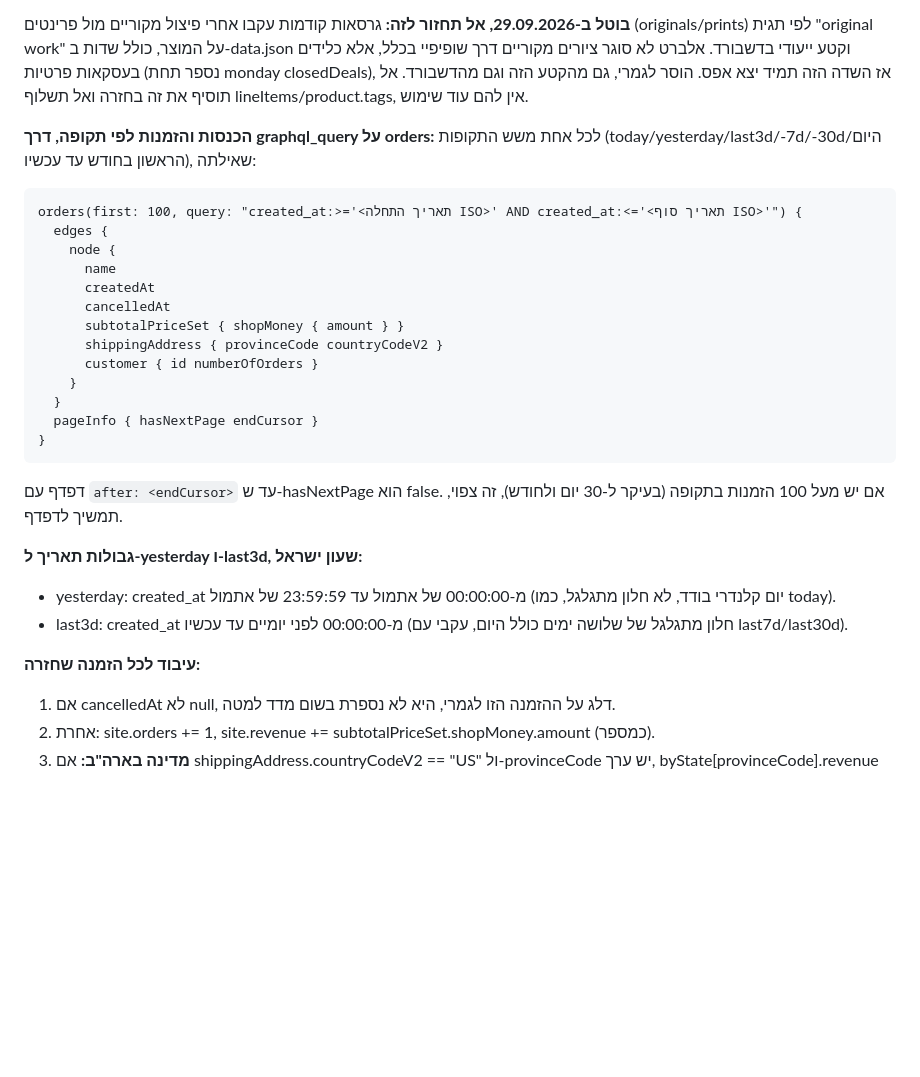
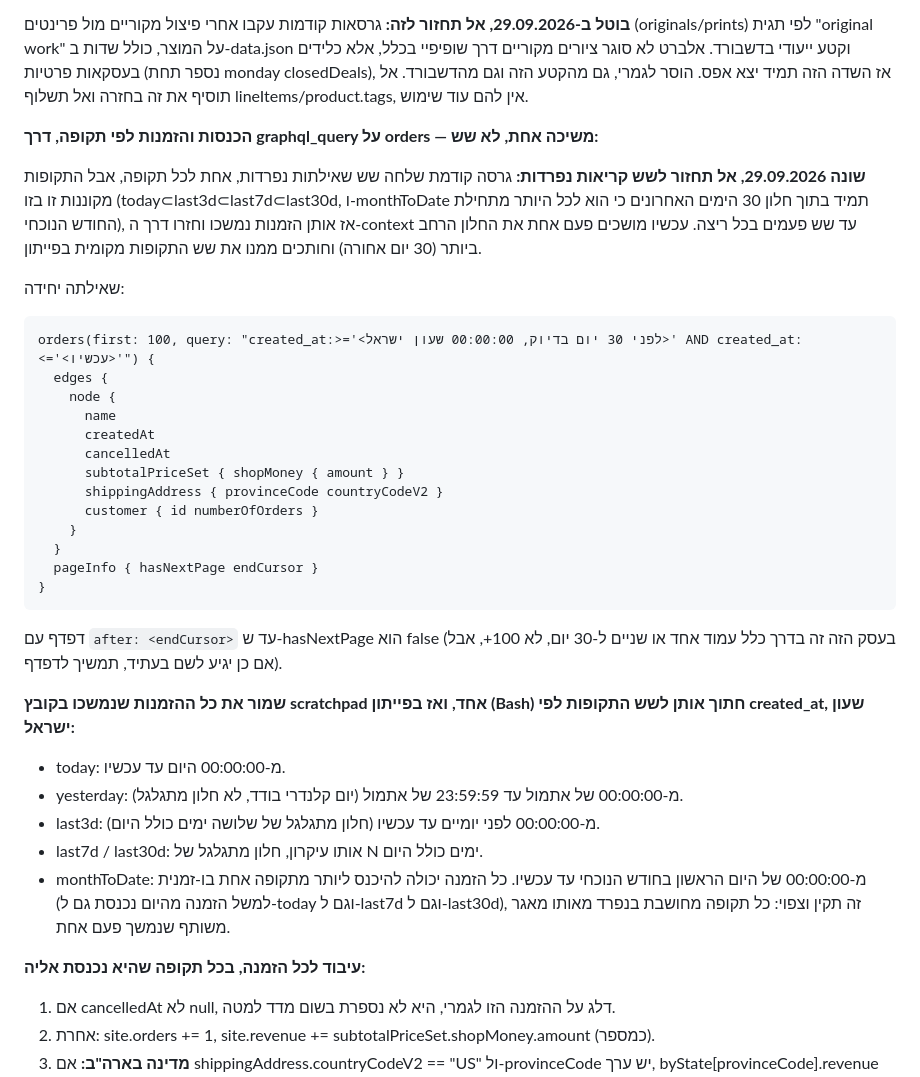
Before and after one commit to albertleviart-cmd/clart-dashboard, a Markdown page: INSTRUCTIONS.md, the part around one of its changes. Drawn GitHub-style; blank space fills up the shorter version.

````diff
--- a/INSTRUCTIONS.md
+++ b/INSTRUCTIONS.md
@@ -390,10 +394,13 @@ totalLeads מ-items_count של get_board_info.
 
 **בוטל ב-29.09.2026, אל תחזור לזה:** גרסאות קודמות עקבו אחרי פיצול מקוריים מול פרינטים (originals/prints) לפי תגית "original work" על המוצר, כולל שדות ב-data.json וקטע ייעודי בדשבורד. אלברט לא סוגר ציורים מקוריים דרך שופיפיי בכלל, אלא כלידים בעסקאות פרטיות (נספר תחת monday closedDeals), אז השדה הזה תמיד יצא אפס. הוסר לגמרי, גם מהקטע הזה וגם מהדשבורד. אל תוסיף את זה בחזרה ואל תשלוף lineItems/product.tags, אין להם עוד שימוש.
 
-**הכנסות והזמנות לפי תקופה, דרך graphql_query על orders:**
-לכל אחת משש התקופות (today/yesterday/last3d/-7d/-30d/היום הראשון בחודש עד עכשיו), שאילתה:
+**הכנסות והזמנות לפי תקופה, דרך graphql_query על orders — משיכה אחת, לא שש:**
+
+**שונה 29.09.2026, אל תחזור לשש קריאות נפרדות:** גרסה קודמת שלחה שש שאילתות נפרדות, אחת לכל תקופה, אבל התקופות מקוננות זו בזו (today⊂last3d⊂last7d⊂last30d, ו-monthToDate תמיד בתוך חלון 30 הימים האחרונים כי הוא לכל היותר מתחילת החודש הנוכחי), אז אותן הזמנות נמשכו וחזרו דרך ה-context עד שש פעמים בכל ריצה. עכשיו מושכים פעם אחת את החלון הרחב ביותר (30 יום אחורה) וחותכים ממנו את שש התקופות מקומית בפייתון.
+
+שאילתה יחידה:
 ```
-orders(first: 100, query: "created_at:>='<תאריך התחלה ISO>' AND created_at:<='<תאריך סוף ISO>'") {
+orders(first: 100, query: "created_at:>='<לפני 30 יום בדיוק, 00:00:00 שעון ישראל>' AND created_at:<='<עכשיו>'") {
   edges {
     node {
       name
@@ -407,13 +414,17 @@ orders(first: 100, query: "created_at:>='<תאריך התחלה ISO>' AND create
   pageInfo { hasNextPage endCursor }
 }
 ```
-דפדף עם `after: <endCursor>` עד ש-hasNextPage הוא false. אם יש מעל 100 הזמנות בתקופה (בעיקר ל-30 יום ולחודש), זה צפוי, תמשיך לדפדף.
+דפדף עם `after: <endCursor>` עד ש-hasNextPage הוא false (בעסק הזה זה בדרך כלל עמוד אחד או שניים ל-30 יום, לא 100+, אבל אם כן יגיע לשם בעתיד, תמשיך לדפדף).
 
-**גבולות תאריך ל-yesterday ו-last3d, שעון ישראל:**
-- yesterday: created_at מ-00:00:00 של אתמול עד 23:59:59 של אתמול (יום קלנדרי בודד, לא חלון מתגלגל, כמו today).
-- last3d: created_at מ-00:00:00 לפני יומיים עד עכשיו (חלון מתגלגל של שלושה ימים כולל היום, עקבי עם last7d/last30d).
+**שמור את כל ההזמנות שנמשכו בקובץ scratchpad אחד, ואז בפייתון (Bash) חתוך אותן לשש התקופות לפי created_at, שעון ישראל:**
+- today: מ-00:00:00 היום עד עכשיו.
+- yesterday: מ-00:00:00 של אתמול עד 23:59:59 של אתמול (יום קלנדרי בודד, לא חלון מתגלגל).
+- last3d: מ-00:00:00 לפני יומיים עד עכשיו (חלון מתגלגל של שלושה ימים כולל היום).
+- last7d / last30d: אותו עיקרון, חלון מתגלגל של N ימים כולל היום.
+- monthToDate: מ-00:00:00 של היום הראשון בחודש הנוכחי עד עכשיו.
+כל הזמנה יכולה להיכנס ליותר מתקופה אחת בו-זמנית (למשל הזמנה מהיום נכנסת גם ל-today וגם ל-last7d וגם ל-last30d), זה תקין וצפוי: כל תקופה מחושבת בנפרד מאותו מאגר משותף שנמשך פעם אחת.
 
-**עיבוד לכל הזמנה שחזרה:**
+**עיבוד לכל הזמנה, בכל תקופה שהיא נכנסת אליה:**
 1. אם cancelledAt לא null, דלג על ההזמנה הזו לגמרי, היא לא נספרת בשום מדד למטה.
 2. אחרת: site.orders += 1, site.revenue += subtotalPriceSet.shopMoney.amount (כמספר).
 3. **מדינה בארה"ב:** אם shippingAddress.countryCodeV2 == "US" ול-provinceCode יש ערך, byState[provinceCode].revenue += subtotalPriceSet.shopMoney.amount ו-byState[provinceCode].orders += 1. הזמנה בלי כתובת משלוח, בלי provinceCode, או מחוץ לארה"ב, פשוט דולגת על השלב הזה בלבד (עדיין נספרת ב-site.revenue/orders כרגיל).
````
Also changed, not shown: other parts of INSTRUCTIONS.md (+29 -25 lines).
